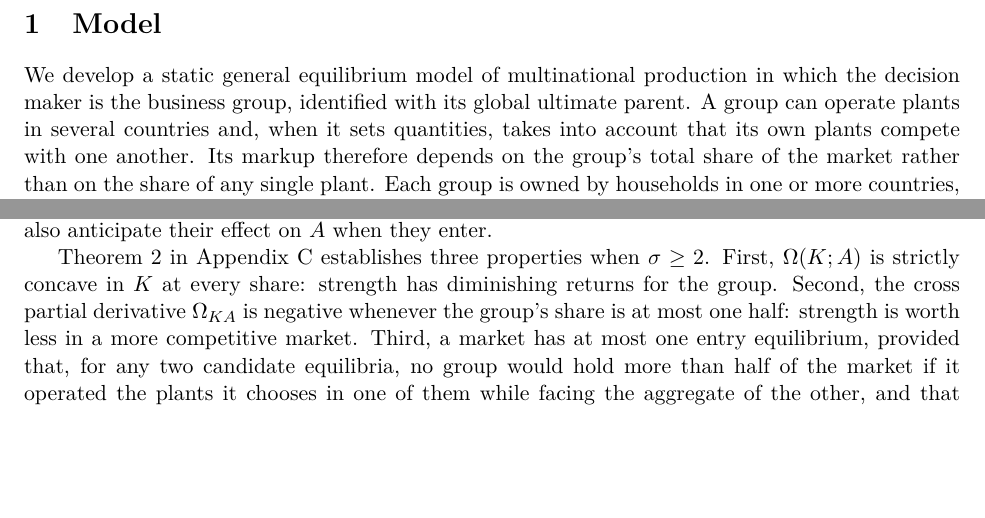
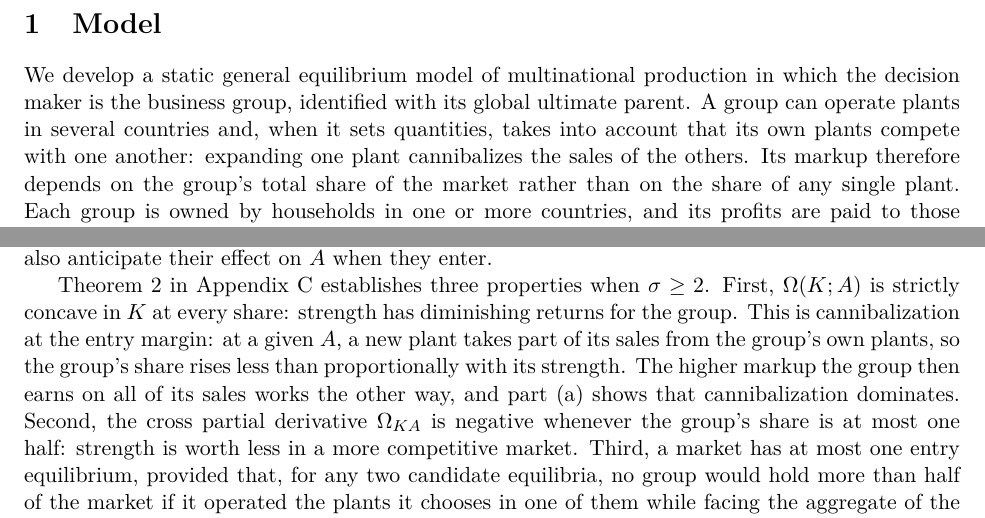
Before and after one commit to jsvp97/IADB_Orbis_DNB_Customs_Model, a LaTeX document (docs/model_section_simple.tex): two parts of pages 1 and 7 of 14, joined at a grey line, cut so that both start at the same text, the shorter picture padded with empty space. The pictures show the PDF file docs/model_section_simple.pdf that the author committed with the source.

Commit message:
Simple model section: make cannibalization explicit, including at the entry margin
Name it in the introduction, retitle the paragraph, and state that the
concavity of Omega in K (Theorem 2(a)) is cannibalization at the entry
margin; same sentence in the solution document. No change to the math.

Co-Authored-By: Claude Opus 5.5 <noreply@anthropic.com>

```diff
--- a/docs/model_section_simple.tex
+++ b/docs/model_section_simple.tex
@@ -32,7 +32,8 @@
 We develop a static general equilibrium model of multinational production in which
 the decision maker is the business group, identified with its global ultimate parent.
 A group can operate plants in several countries and, when it sets quantities, takes
-into account that its own plants compete with one another. Its markup therefore
+into account that its own plants compete with one another: expanding one plant
+cannibalizes the sales of the others. Its markup therefore
 depends on the group's total share of the market rather than on the share of any
 single plant. Each group is owned by households in one or more countries, and its
 profits are paid to those owners wherever they are earned. Ownership shares are
@@ -208,7 +209,7 @@ common to the group's plants and increasing in its share, so the structure below
 carries over, but profits are no longer quadratic in the share.} It rises from $\sigma/(\sigma-1)$ for
 a negligible group and is unbounded as the share tends to one.
 
-\paragraph{Cannibalization.} When a firm expands output, the sector price index falls
+\paragraph{Cannibalization across a group's plants.} When a firm expands output, the sector price index falls
 and every variety in the market loses sales. A single-plant firm takes into account
 the sales it loses itself, which gives the factor $1-s_i$ of
 \citet{AtkesonBurstein2008}. A group also counts the sales its other plants lose, so
@@ -418,7 +419,11 @@ alternative in which groups also anticipate their effect on $A$ when they enter.
 
 Theorem~\ref{thm:entry} in Appendix C establishes three properties when $\sigma\ge2$.
 First, $\Omega(K;A)$ is strictly concave in $K$ at every share: strength has
-diminishing returns for the group. Second, the cross partial derivative $\Omega_{KA}$ is
+diminishing returns for the group. This is cannibalization at the entry margin: at a
+given $A$, a new plant takes part of its sales from the group's own plants, so the
+group's share rises less than proportionally with its strength. The higher markup the
+group then earns on all of its sales works the other way, and part (a) shows that
+cannibalization dominates. Second, the cross partial derivative $\Omega_{KA}$ is
 negative whenever the group's share is at most one half: strength is worth less in a
 more competitive market. Third, a market has at most one entry equilibrium, provided
 that, for any two candidate equilibria, no group would hold more than half of the
```
Also changed, not shown: CLAUDE.md (+10 -0 lines), docs/model_solution_simple.tex (+3 -2 lines), docs/model_section_simple.pdf, docs/model_solution_simple.pdf.
